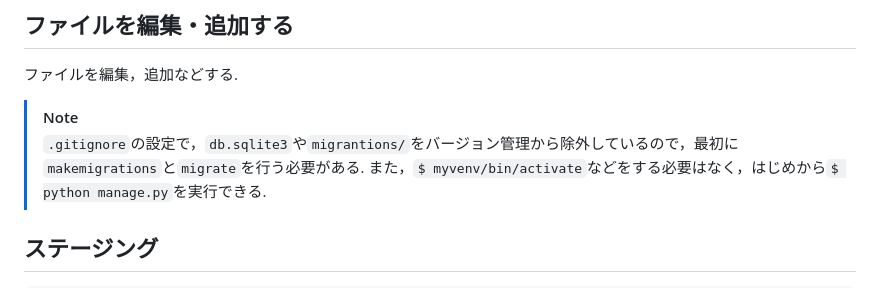
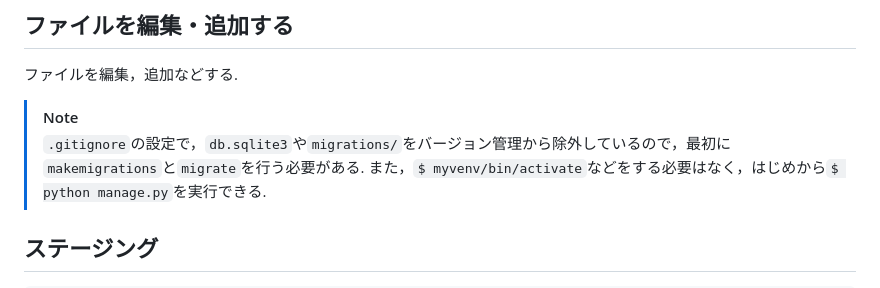
Before and after one commit to N-Ruma/StampCollection, a Markdown page: README.md, the part around the change. Drawn GitHub-style.

```diff
--- a/README.md
+++ b/README.md
@@ -60,7 +60,7 @@ $ git checkout -b feature/<FEATURE>
 ## ファイルを編集・追加する
 ファイルを編集，追加などする.
 > [!NOTE]
-> `.gitignore`の設定で，`db.sqlite3`や`migrantions/`をバージョン管理から除外しているので，最初に`makemigrations`と`migrate`を行う必要がある.
+> `.gitignore`の設定で，`db.sqlite3`や`migrations/`をバージョン管理から除外しているので，最初に`makemigrations`と`migrate`を行う必要がある.
 > また，`$ myvenv/bin/activate`などをする必要はなく，はじめから`$ python manage.py`を実行できる.
 
 ## ステージング
```
